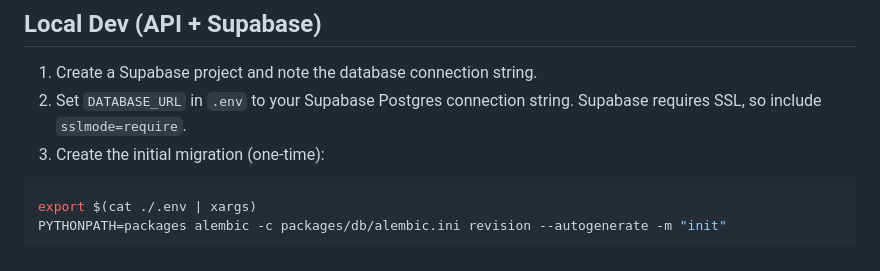
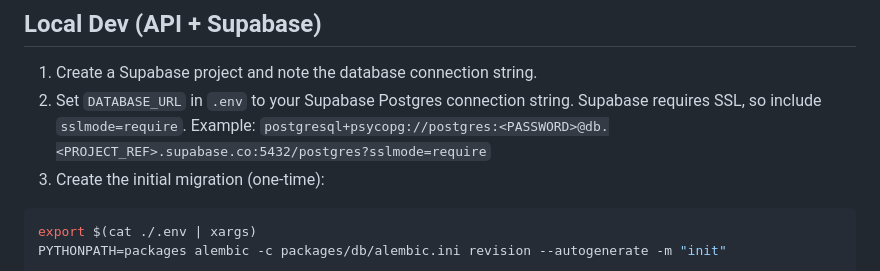
Before and after one commit to boovius/job-seeker-assistant, a Markdown page: README.md, the part around the change. Drawn GitHub-style.

Commit message:
Add DATABASE_URL example

````diff
--- a/README.md
+++ b/README.md
@@ -35,6 +35,8 @@ PYTHONPATH=../../packages uvicorn app.main:app --reload --port 8000
 ## Local Dev (API + Supabase)
 1. Create a Supabase project and note the database connection string.
 2. Set `DATABASE_URL` in `.env` to your Supabase Postgres connection string. Supabase requires SSL, so include `sslmode=require`.
+   Example:
+   `postgresql+psycopg://postgres:<PASSWORD>@db.<PROJECT_REF>.supabase.co:5432/postgres?sslmode=require`
 3. Create the initial migration (one-time):
 ```bash
 export $(cat ./.env | xargs)
````
